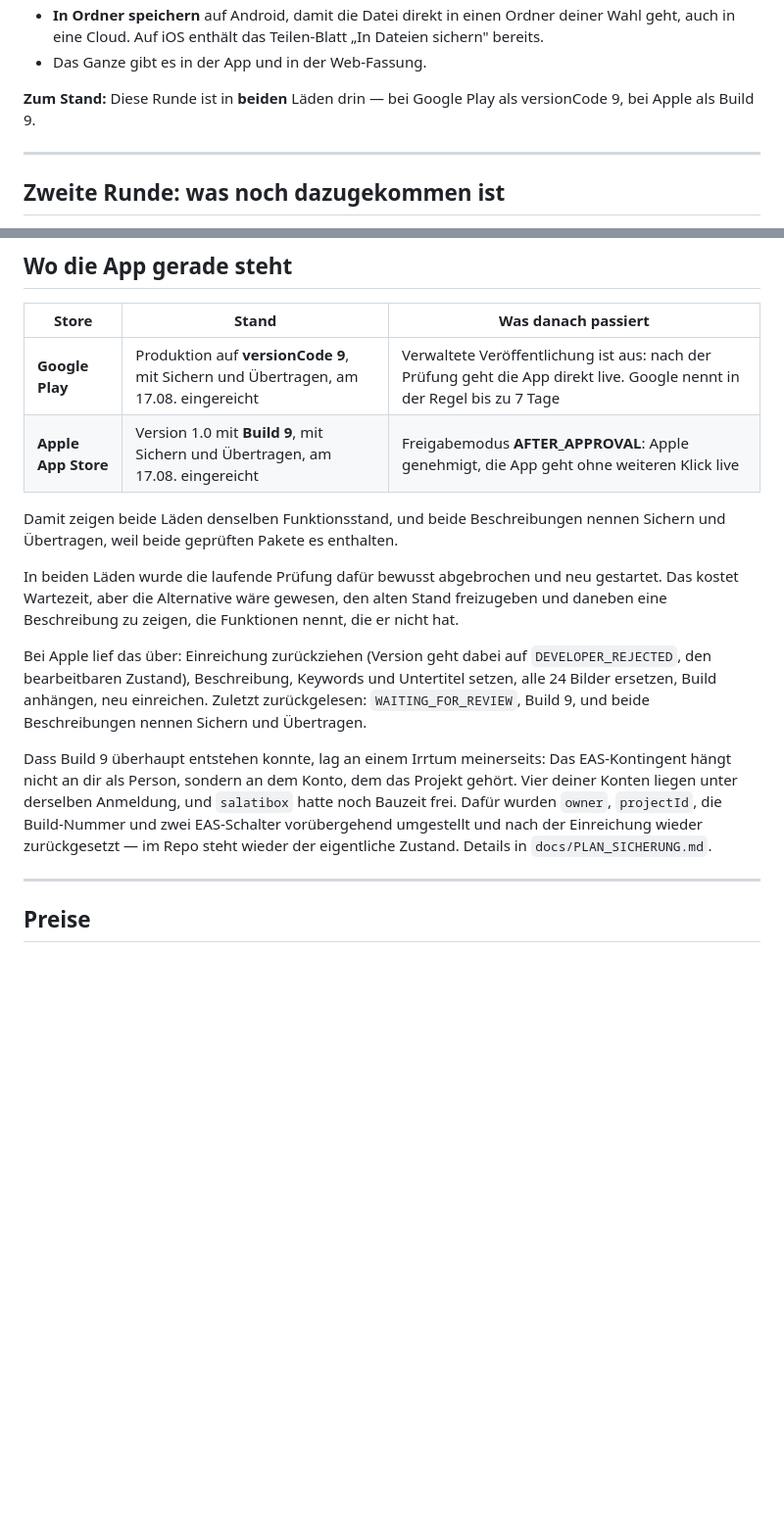
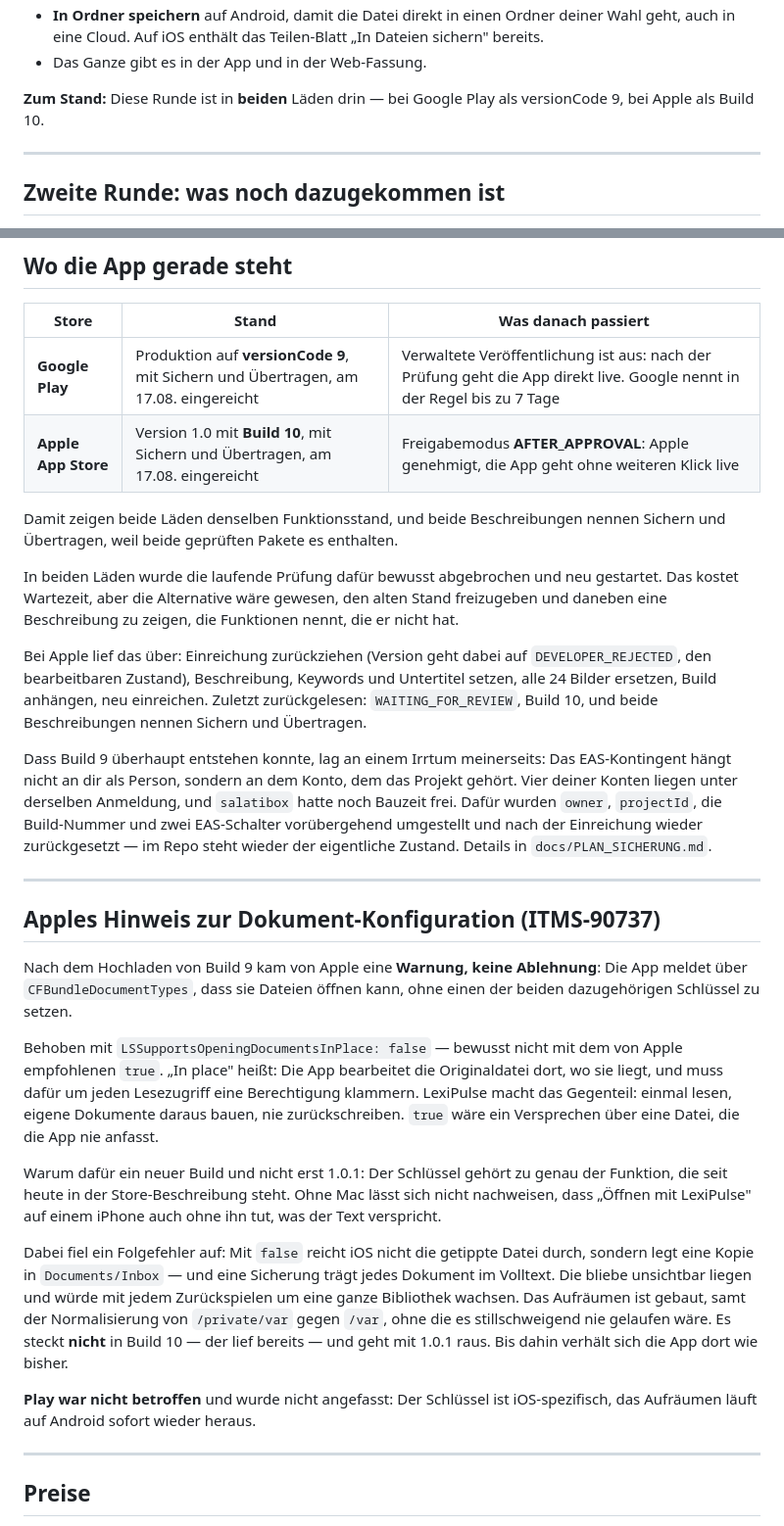
Before and after one commit to DomenicMoran/lexipulse, a Markdown page: USER-TODO.md, 2 parts joined by grey strips. Shown at 98% size. Rendered like a GitHub page; blank space fills up the shorter version.

Commit message:
USER-TODO: Apples Dokument-Hinweis und Build 10
Co-Authored-By: Claude Opus 5 <noreply@anthropic.com>

```diff
--- a/USER-TODO.md
+++ b/USER-TODO.md
@@ -22,7 +22,7 @@ keine. Das ist behoben, und es kann jetzt mehr als nur zurückspielen:
 - Das Ganze gibt es in der App und in der Web-Fassung.
 
 **Zum Stand:** Diese Runde ist in **beiden** Läden drin — bei Google Play als
-versionCode 9, bei Apple als Build 9.
+versionCode 9, bei Apple als Build 10.
 
 ---
 
@@ -68,7 +68,7 @@ gegenüber Käufern schlicht falsch.
 | Store | Stand | Was danach passiert |
 |---|---|---|
 | **Google Play** | Produktion auf **versionCode 9**, mit Sichern und Übertragen, am 17.08. eingereicht | Verwaltete Veröffentlichung ist aus: nach der Prüfung geht die App direkt live. Google nennt in der Regel bis zu 7 Tage |
-| **Apple App Store** | Version 1.0 mit **Build 9**, mit Sichern und Übertragen, am 17.08. eingereicht | Freigabemodus **AFTER_APPROVAL**: Apple genehmigt, die App geht ohne weiteren Klick live |
+| **Apple App Store** | Version 1.0 mit **Build 10**, mit Sichern und Übertragen, am 17.08. eingereicht | Freigabemodus **AFTER_APPROVAL**: Apple genehmigt, die App geht ohne weiteren Klick live |
 
 Damit zeigen beide Läden denselben Funktionsstand, und beide Beschreibungen
 nennen Sichern und Übertragen, weil beide geprüften Pakete es enthalten.
@@ -81,7 +81,7 @@ nennt, die er nicht hat.
 Bei Apple lief das über: Einreichung zurückziehen (Version geht dabei auf
 `DEVELOPER_REJECTED`, den bearbeitbaren Zustand), Beschreibung, Keywords und
 Untertitel setzen, alle 24 Bilder ersetzen, Build anhängen, neu einreichen.
-Zuletzt zurückgelesen: `WAITING_FOR_REVIEW`, Build 9, und beide Beschreibungen
+Zuletzt zurückgelesen: `WAITING_FOR_REVIEW`, Build 10, und beide Beschreibungen
 nennen Sichern und Übertragen.
 
 Dass Build 9 überhaupt entstehen konnte, lag an einem Irrtum meinerseits: Das
@@ -91,6 +91,37 @@ Projekt gehört. Vier deiner Konten liegen unter derselben Anmeldung, und
 Build-Nummer und zwei EAS-Schalter vorübergehend umgestellt und nach der
 Einreichung wieder zurückgesetzt — im Repo steht wieder der eigentliche Zustand.
 Details in `docs/PLAN_SICHERUNG.md`.
+
+---
+
+## Apples Hinweis zur Dokument-Konfiguration (ITMS-90737)
+
+Nach dem Hochladen von Build 9 kam von Apple eine **Warnung, keine Ablehnung**:
+Die App meldet über `CFBundleDocumentTypes`, dass sie Dateien öffnen kann, ohne
+einen der beiden dazugehörigen Schlüssel zu setzen.
+
+Behoben mit `LSSupportsOpeningDocumentsInPlace: false` — bewusst nicht mit dem
+von Apple empfohlenen `true`. „In place" heißt: Die App bearbeitet die
+Originaldatei dort, wo sie liegt, und muss dafür um jeden Lesezugriff eine
+Berechtigung klammern. LexiPulse macht das Gegenteil: einmal lesen, eigene
+Dokumente daraus bauen, nie zurückschreiben. `true` wäre ein Versprechen über
+eine Datei, die die App nie anfasst.
+
+Warum dafür ein neuer Build und nicht erst 1.0.1: Der Schlüssel gehört zu genau
+der Funktion, die seit heute in der Store-Beschreibung steht. Ohne Mac lässt
+sich nicht nachweisen, dass „Öffnen mit LexiPulse" auf einem iPhone auch ohne
+ihn tut, was der Text verspricht.
+
+Dabei fiel ein Folgefehler auf: Mit `false` reicht iOS nicht die getippte Datei
+durch, sondern legt eine Kopie in `Documents/Inbox` — und eine Sicherung trägt
+jedes Dokument im Volltext. Die bliebe unsichtbar liegen und würde mit jedem
+Zurückspielen um eine ganze Bibliothek wachsen. Das Aufräumen ist gebaut, samt
+der Normalisierung von `/private/var` gegen `/var`, ohne die es stillschweigend
+nie gelaufen wäre. Es steckt **nicht** in Build 10 — der lief bereits — und geht
+mit 1.0.1 raus. Bis dahin verhält sich die App dort wie bisher.
+
+**Play war nicht betroffen** und wurde nicht angefasst: Der Schlüssel ist
+iOS-spezifisch, das Aufräumen läuft auf Android sofort wieder heraus.
 
 ---
 
```
